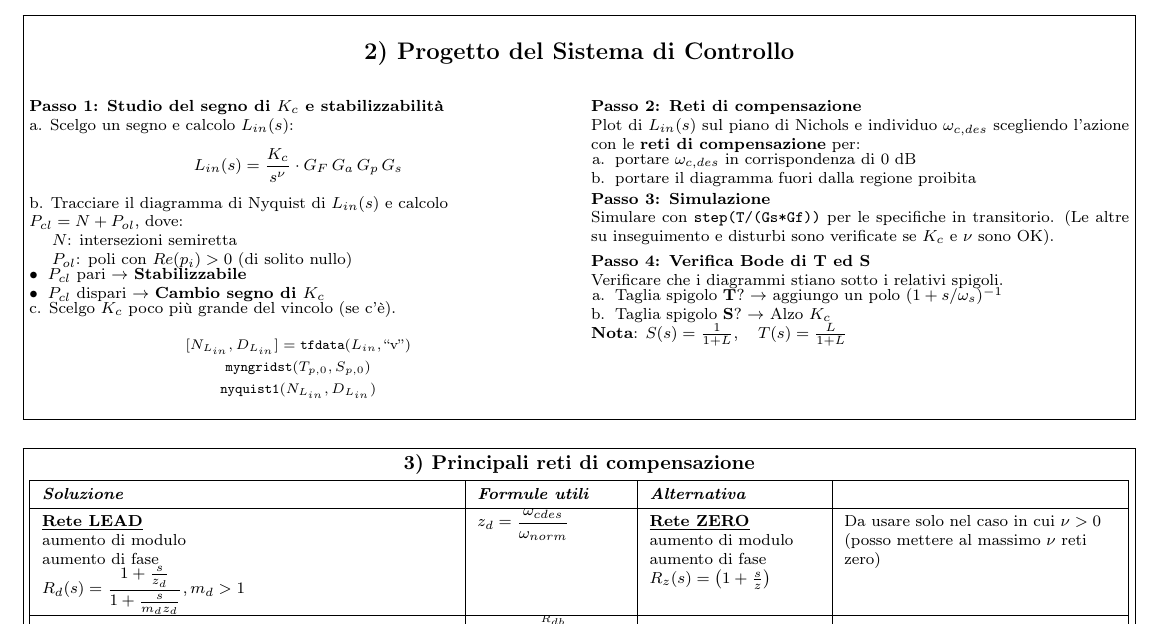
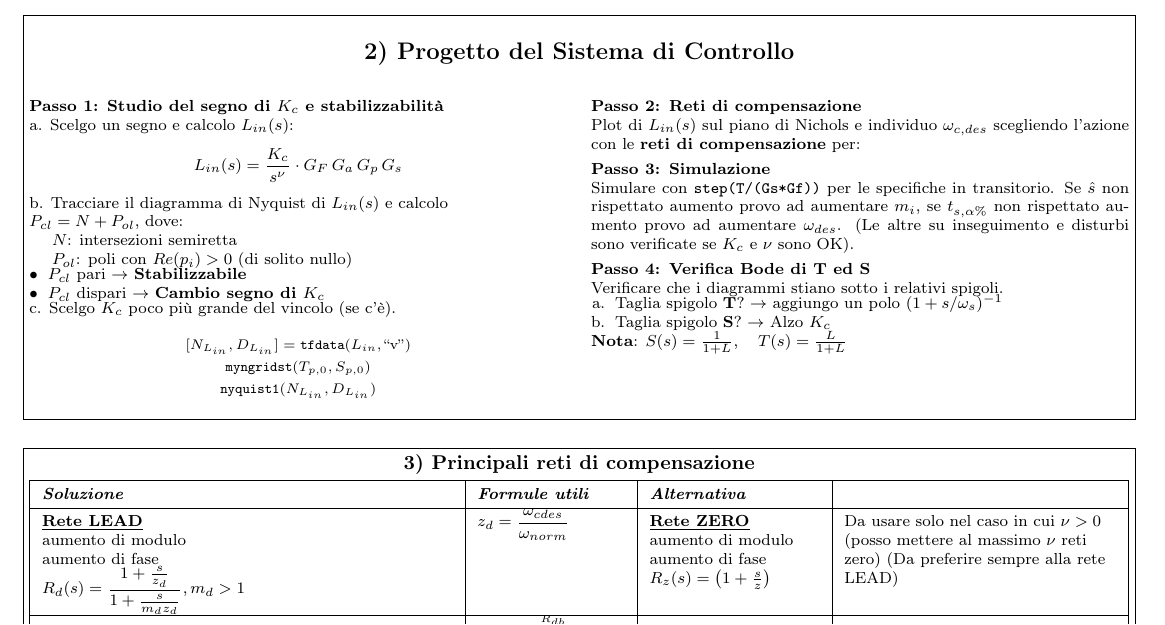
Before and after one commit to jack140704/Formulario-Controlli, a LaTeX document (formulario.tex): part of page 1 of 4, cut so that both start at the same text. Compiled offline with pdfLaTeX.

Commit message:
Added some recommendation to networks defects

```diff
--- a/formulario.tex
+++ b/formulario.tex
@@ -188,13 +188,9 @@ Scelgo $K_c$ poco più grande del vincolo (se c'è).
 \noindent\begin{minipage}{\columnwidth}
 \sub{Passo 2: Reti di compensazione}
 Plot di $L_{in}(s)$ sul piano di Nichols e individuo $\omega_{c,des}$ scegliendo l'azione con le \textbf{reti di compensazione} per:
-\begin{itemize}[leftmargin=12pt, nosep, before=\vspace{-2pt}, after=\vspace{-2pt}]
-    \item[a.] portare $\omega_{c,des}$ in corrispondenza di 0 dB
-    \item[b.] portare il diagramma fuori dalla regione proibita
-\end{itemize}
 
 \sub{Passo 3: Simulazione}
-Simulare con \texttt{step(T/(Gs*Gf))} per le specifiche in transitorio. (Le altre su inseguimento e disturbi sono verificate se $K_c$ e $\nu$ sono OK).
+Simulare con \texttt{step(T/(Gs*Gf))} per le specifiche in transitorio. Se $\hat{s}$ non rispettato aumento provo ad aumentare $m_{i}$, se $t_{s,\alpha\%}$ non rispettato aumento provo ad aumentare $\omega_{des}$. (Le altre su inseguimento e disturbi sono verificate se $K_c$ e $\nu$ sono OK).
 
 \sub{Passo 4: Verifica Bode di T ed S}
 Verificare che i diagrammi stiano sotto i relativi spigoli.
@@ -226,7 +222,7 @@ Verificare che i diagrammi stiano sotto i relativi spigoli.
 \textbf{\underline{Rete LEAD}}\newline aumento di modulo\newline aumento di fase\newline $R_d(s) = \dfrac{1 + \frac{s}{z_d}}{1 + \frac{s}{m_d z_d}}, m_d > 1$
 & $z_d = \dfrac{\omega_{cdes}}{\omega_{norm}}$
 & \textbf{\underline{Rete ZERO}}\newline aumento di modulo\newline aumento di fase\newline $R_z(s) = \left(1 + \frac{s}{z}\right)$
-& Da usare solo nel caso in cui $\nu > 0$ (posso mettere al massimo $\nu$ reti zero)\\
+& Da usare solo nel caso in cui $\nu > 0$ (posso mettere al massimo $\nu$ reti zero) (Da preferire sempre alla rete LEAD)\\
 \hline
 \textbf{\underline{Rete LAG}}\newline diminuzione modulo\newline $R_i(s) = \dfrac{1 + \frac{s}{m_i p_i}}{1 + \frac{s}{p_i}}, m_i > 1$
 & $m_i = 10^{\frac{R_{db}}{20}}$\newline \newline $p_i = \dfrac{\omega_{cdes}}{\omega_{norm}}$
```
Also changed, not shown: formulario.pdf.
